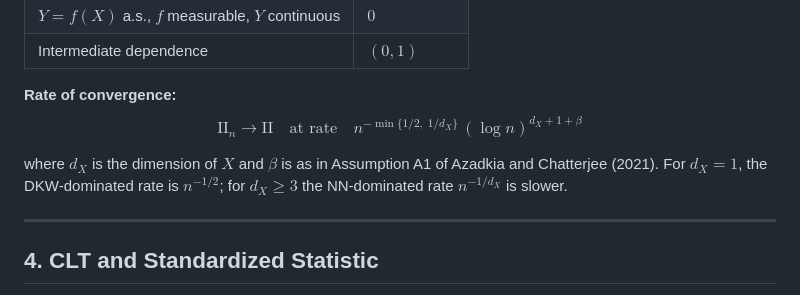
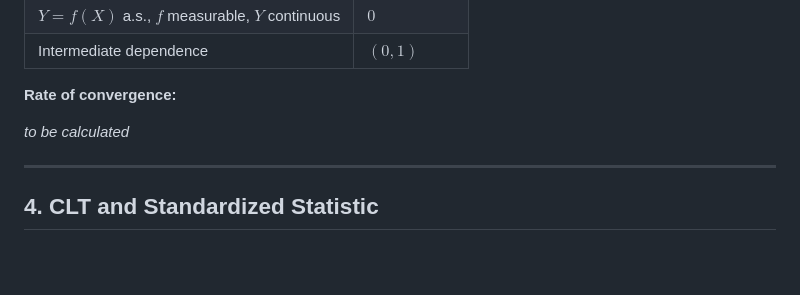
Before and after one commit to PriyanshiChandra/Research_Prospectus, a Markdown page: Setup.md, the part around the change. Rendered like a GitHub page; blank space fills up the shorter version.

Commit message:
Update rate of convergence section in Setup.md
Removed specific rate of convergence formula and added a placeholder for calculation.

```diff
--- a/Setup.md
+++ b/Setup.md
@@ -69,9 +69,8 @@ where:
 | Intermediate dependence | $(0, 1)$ |
 
 **Rate of convergence:**
-$$\widehat{\mathrm{II}}_n \to \mathrm{II} \quad \text{at rate} \quad n^{-\min\{1/2,\; 1/d_X\}}\,(\log n)^{d_X + 1 + \beta}$$
 
-where $d_X$ is the dimension of $X$ and $\beta$ is as in Assumption A1 of Azadkia and Chatterjee (2021). For $d_X = 1$, the DKW-dominated rate is $n^{-1/2}$; for $d_X \geq 3$ the NN-dominated rate $n^{-1/d_X}$ is slower.
+_to be calculated_
 
 ---
 
```
